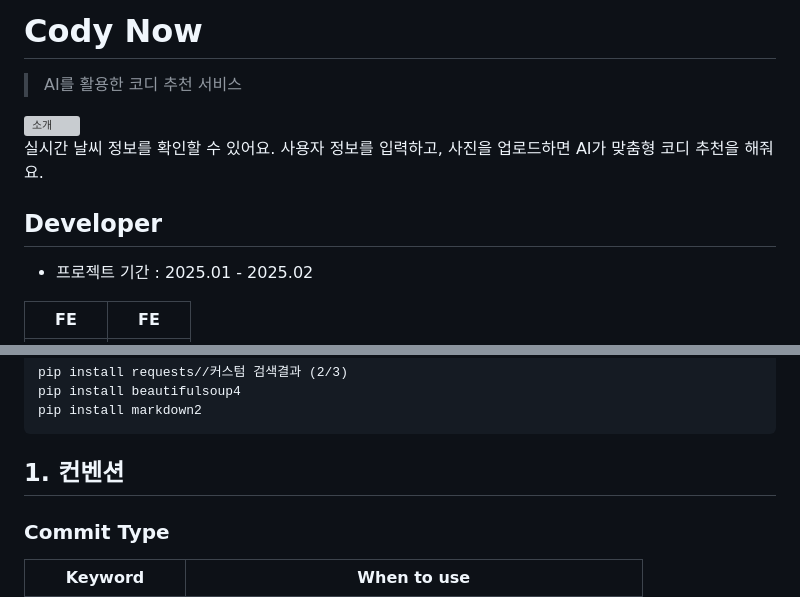
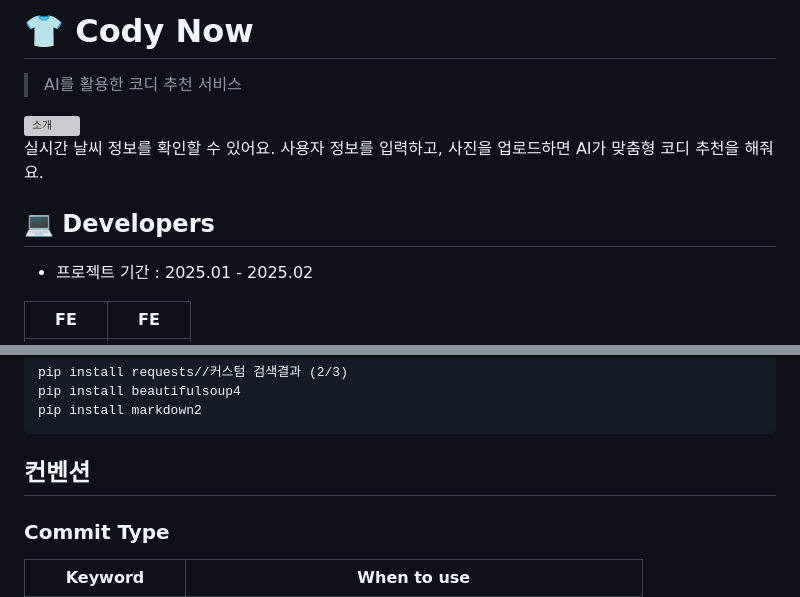
Before and after one commit to pirogramming/Cody-Now, a Markdown page: README.md, 2 parts joined by grey strips. Drawn GitHub-style; grey boxes are pictures that could not be loaded.

Commit message:
docs: readme

````diff
--- a/README.md
+++ b/README.md
@@ -1,4 +1,4 @@
-# Cody Now
+# 👕 Cody Now
 > AI를 활용한 코디 추천 서비스
 <img src="static/images/readme/introduce-001.png" alt="소개">
 
@@ -6,7 +6,7 @@
 사용자 정보를 입력하고, 사진을 업로드하면
 AI가 맞춤형 코디 추천을 해줘요.
 
-## Developer
+## 💻 Developers
 * 프로젝트 기간 : 2025.01 - 2025.02
 
 |                                                                         FE                                                                         |                                                                         FE                                                                          |
@@ -69,7 +69,7 @@ pip install beautifulsoup4
 pip install markdown2
 ```
 
-## 1. 컨벤션
+## 컨벤션
 
 ### Commit Type
 
````
Also changed, not shown: other parts of README.md (+3 -3 lines).
